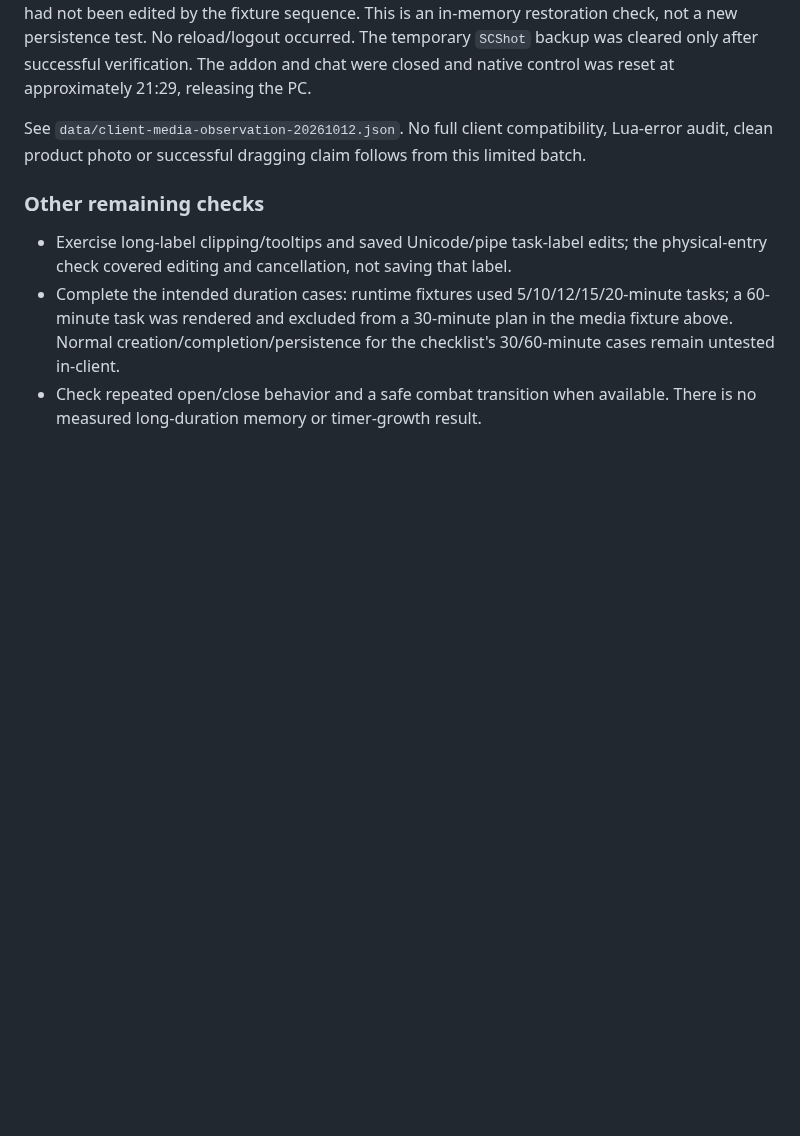
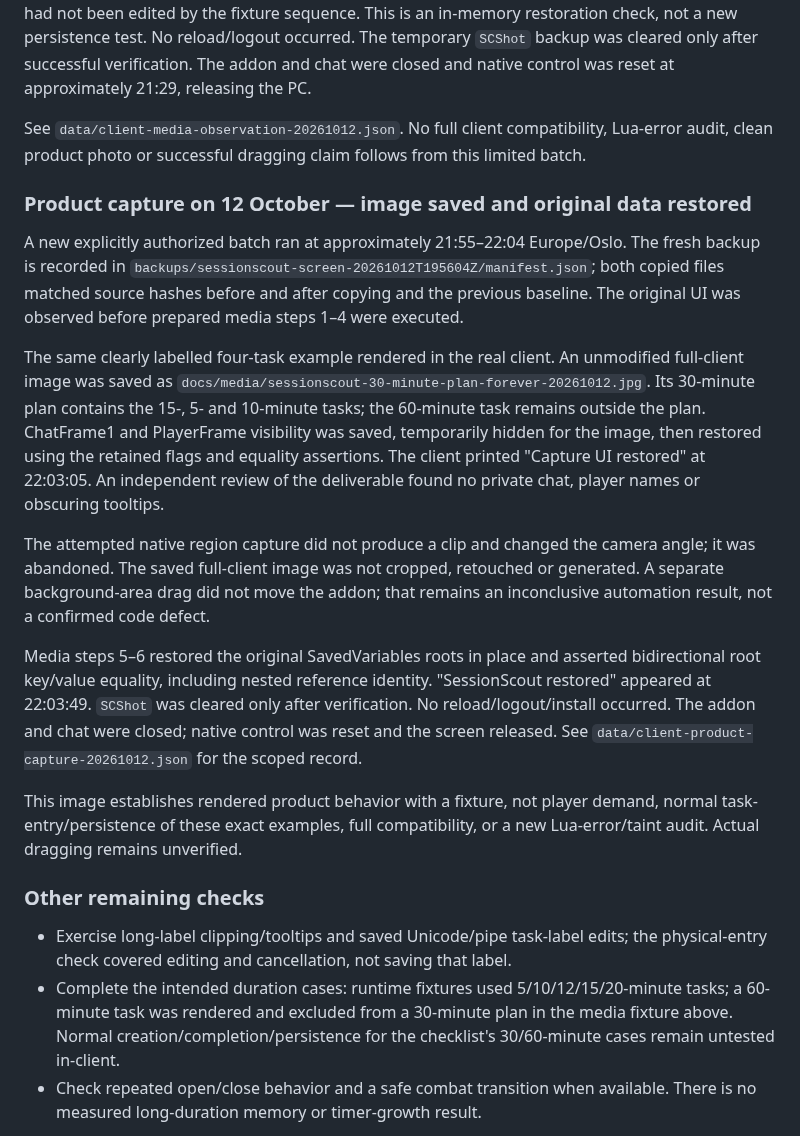
Before and after one commit to jdlarssen/SessionScout, a Markdown page: docs/CLIENT_TESTING.md, the part around the change. Rendered like a GitHub page; blank space fills up the shorter version.

```diff
--- a/docs/CLIENT_TESTING.md
+++ b/docs/CLIENT_TESTING.md
@@ -222,6 +222,39 @@ See `data/client-media-observation-20261012.json`. No full client compatibility,
 Lua-error audit, clean product photo or successful dragging claim follows from
 this limited batch.
 
+### Product capture on 12 October — image saved and original data restored
+
+A new explicitly authorized batch ran at approximately 21:55–22:04 Europe/Oslo.
+The fresh backup is recorded in
+`backups/sessionscout-screen-20261012T195604Z/manifest.json`; both copied files
+matched source hashes before and after copying and the previous baseline.
+The original UI was observed before prepared media steps 1–4 were executed.
+
+The same clearly labelled four-task example rendered in the real client.
+An unmodified full-client image was saved as
+`docs/media/sessionscout-30-minute-plan-forever-20261012.jpg`. Its 30-minute plan
+contains the 15-, 5- and 10-minute tasks; the 60-minute task remains outside the
+plan. ChatFrame1 and PlayerFrame visibility was saved, temporarily hidden for
+the image, then restored using the retained flags and equality assertions.
+The client printed "Capture UI restored" at 22:03:05. An independent review of
+the deliverable found no private chat, player names or obscuring tooltips.
+
+The attempted native region capture did not produce a clip and changed the
+camera angle; it was abandoned. The saved full-client image was not cropped,
+retouched or generated. A separate background-area drag did not move the addon;
+that remains an inconclusive automation result, not a confirmed code defect.
+
+Media steps 5–6 restored the original SavedVariables roots in place and asserted
+bidirectional root key/value equality, including nested reference identity.
+"SessionScout restored" appeared at 22:03:49. `SCShot` was cleared only after
+verification. No reload/logout/install occurred. The addon and chat were closed;
+native control was reset and the screen released. See
+`data/client-product-capture-20261012.json` for the scoped record.
+
+This image establishes rendered product behavior with a fixture, not player
+demand, normal task-entry/persistence of these exact examples, full compatibility,
+or a new Lua-error/taint audit. Actual dragging remains unverified.
+
 ### Other remaining checks
 
 - Exercise long-label clipping/tooltips and saved Unicode/pipe task-label edits;
```
Also changed, not shown: README.md (+9 -2 lines), STATUS.md (+36 -1 lines), docs/media/sessionscout-30-minute-plan-forever-20261012.jpg (added), 1 other file.
